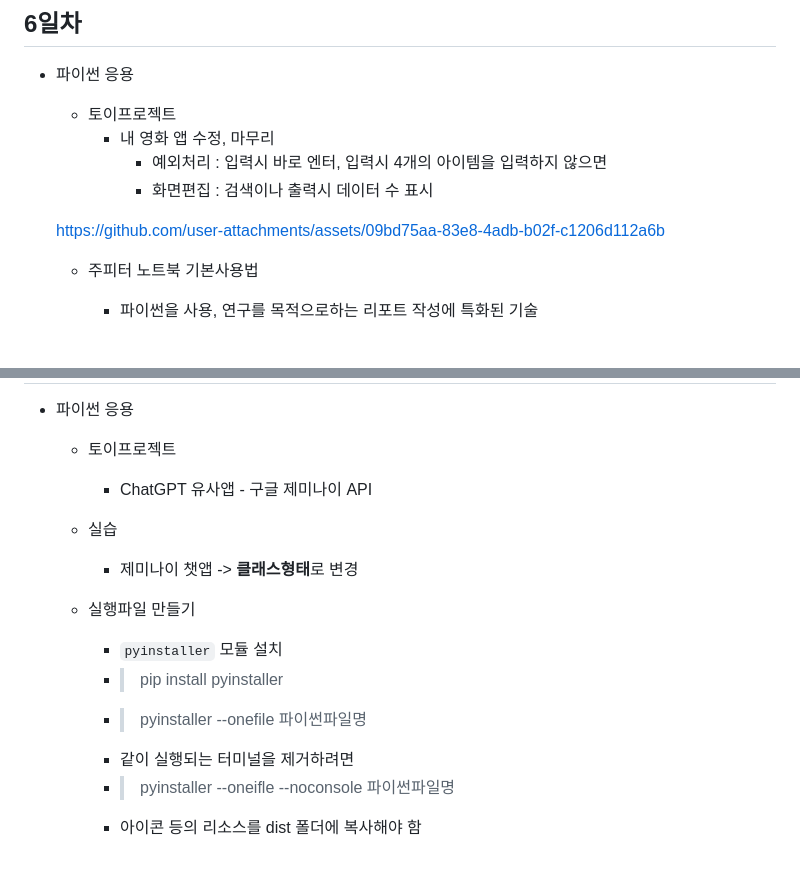
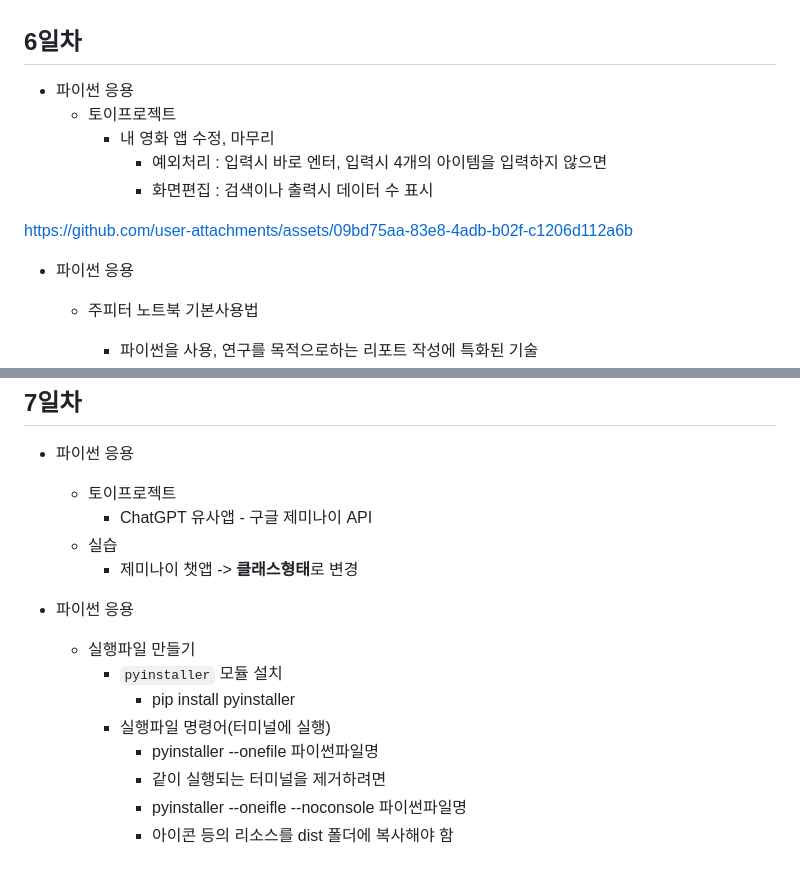
Before and after one commit to Bokyung-R/IoT-python-2025, a Markdown page: README.md, 2 parts joined by grey strips. GitHub-like rendering; blank space fills up the shorter version.

Commit message:
7일차 커밋

```diff
--- a/README.md
+++ b/README.md
@@ -140,9 +140,9 @@ IoT 개발자 기초 프로그래밍 언어 리포지토리
             - 예외처리 : 입력시 바로 엔터, 입력시 4개의 아이템을 입력하지 않으면
             - 화면편집 : 검색이나 출력시 데이터 수 표시
 
-    https://github.com/user-attachments/assets/09bd75aa-83e8-4adb-b02f-c1206d112a6b
+https://github.com/user-attachments/assets/09bd75aa-83e8-4adb-b02f-c1206d112a6b
 
-
+- 파이썬 응용
     - 주피터 노트북 기본사용법
         - 파이썬을 사용, 연구를 목적으로하는 리포트 작성에 특화된 기술
         - 주피터 프로젝트에서 나온 결과물
@@ -197,10 +197,12 @@ IoT 개발자 기초 프로그래밍 언어 리포지토리
     - 실습
         - 제미나이 챗앱 -> **클래스형태**로 변경
 
+- 파이썬 응용
     - 실행파일 만들기
         - `pyinstaller` 모듈 설치
-        - > pip install pyinstaller
-        - > pyinstaller --onefile 파이썬파일명
-        - 같이 실행되는 터미널을 제거하려면
-        - > pyinstaller --oneifle --noconsole 파이썬파일명
-        - 아이콘 등의 리소스를 dist 폴더에 복사해야 함
+            - pip install pyinstaller
+        - 실행파일 명령어(터미널에 실행)
+            - pyinstaller --onefile 파이썬파일명
+            - 같이 실행되는 터미널을 제거하려면
+            - pyinstaller --oneifle --noconsole 파이썬파일명
+            - 아이콘 등의 리소스를 dist 폴더에 복사해야 함
```
